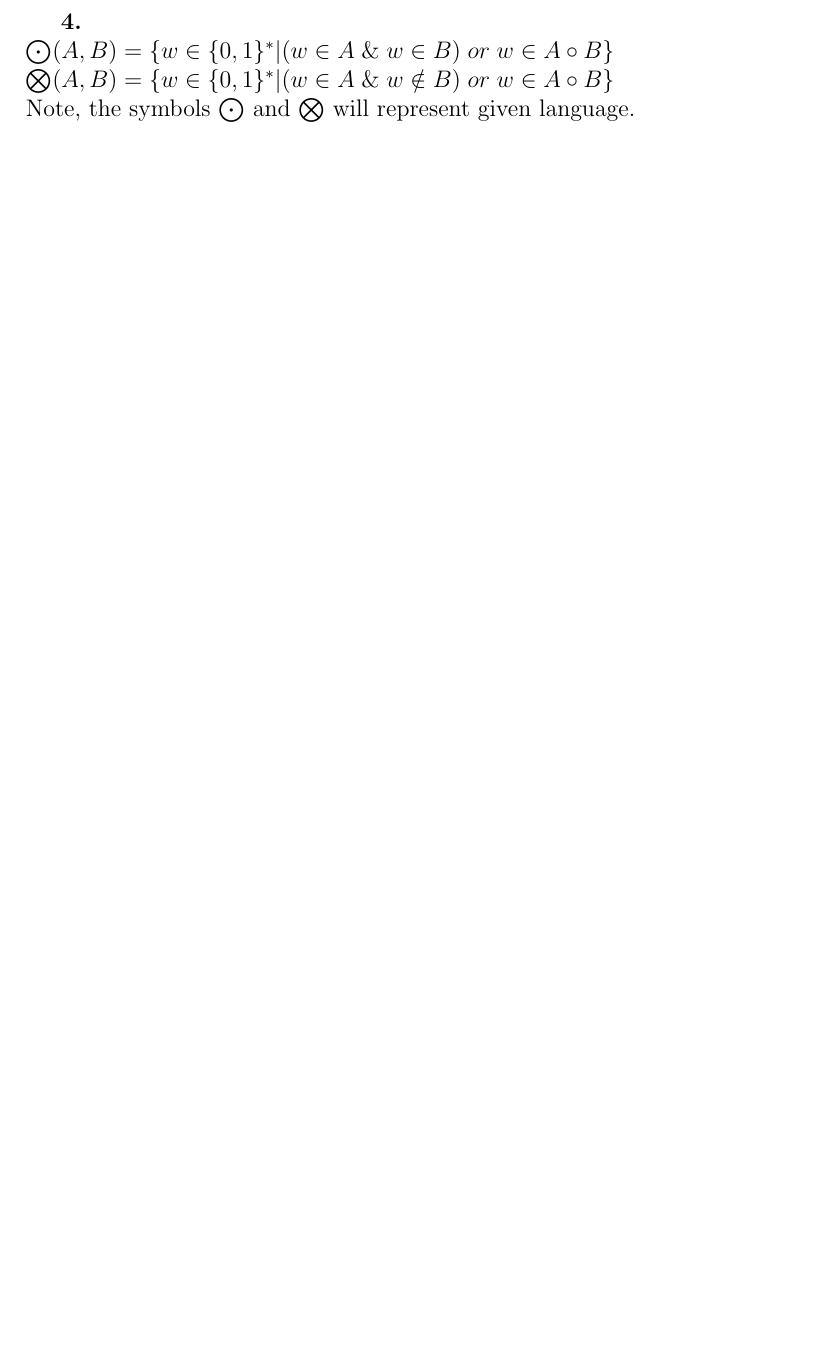
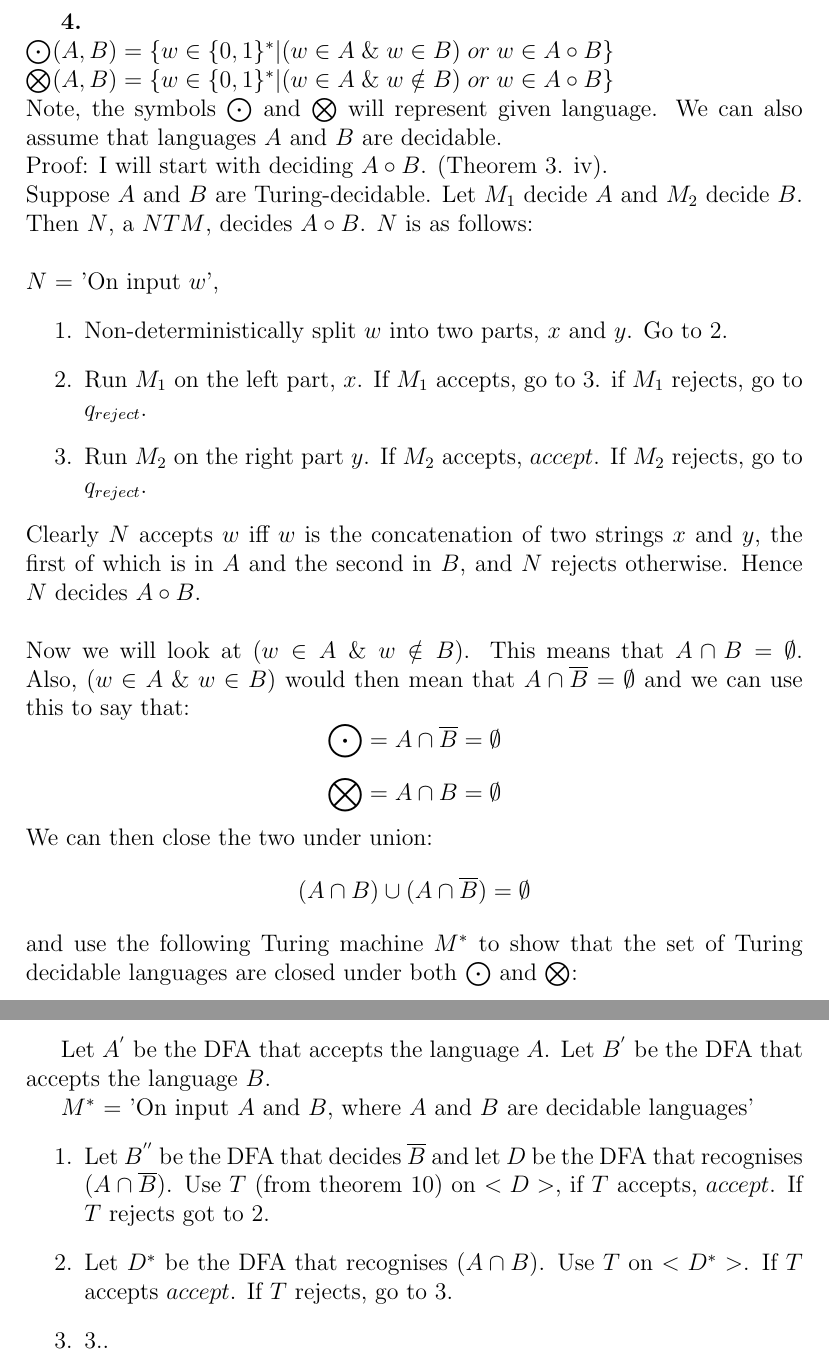
Before and after one commit to skerr4311/LaTEX-examples, a LaTeX document (Compsci_350_A2.tex): part of page 8 of 8 before the commit and two parts of pages 8 and 9 of 9 after it, the two joined at a grey line, cut so that both start at the same text, the shorter picture padded with empty space. Compiled offline with pdfLaTeX.

Commit message:
Update Compsci_350_A2.tex

```diff
--- a/Compsci_350_A2.tex
+++ b/Compsci_350_A2.tex
@@ -205,16 +205,32 @@ Clearly $C^{*}$ accepts $<A,B>$ iff $L(A) \sqsubseteq L(B)$. $C^{*}$ will always
 \textbf{4.} \\
 $\bigodot (A, B) = \{w \in \{0,1\}^{*} | (w \in A \; \& \; w \in B)\; or \; w \in A  \circ B \}$ \\
 $\bigotimes (A, B) = \{w \in \{0,1\}^{*} | (w \in A \; \& \; w \notin B)\; or \; w \in A  \circ B \}$\\
-Note, the symbols $\bigodot$ and $\bigotimes$ will represent given language.\\
+Note, the symbols $\bigodot$ and $\bigotimes$ will represent given language. We can also assume that languages $A$ and $B$ are decidable.\\
+Proof: I will start with deciding $A  \circ B$. (Theorem 3. iv).\\
+Suppose $A$ and $B$ are Turing-decidable. Let $M_1$ decide $A$ and $M_2$ decide $B$. Then $N$, a $NTM$, decides $A  \circ B$. $N$ is as follows:\\
+\\
+$N$ = 'On input $w$',
+\begin{enumerate}
+\item Non-deterministically split $w$ into two parts, $x$ and $y$. Go to 2.
+\item Run $M_1$ on the left part, $x$. If $M_1$ accepts, go to 3. if $M_1$ rejects, go to $q_{reject}$.
+\item Run $M_2$ on the right part $y$. If $M_2$ accepts, $accept$. If $M_2$ rejects,  go to $q_{reject}$.
+\end{enumerate}
+Clearly $N$ accepts $w$ iff $w$ is the concatenation of two strings $x$ and $y$, the first of which is in $A$ and the second in $B$, and $N$ rejects otherwise. Hence $N$ decides $A  \circ B$. \\
+\\
+Now we will look at $(w \in A \; \& \; w \notin B)$. This means that $A \cap B = \emptyset$. Also, $(w \in A \; \& \; w \in B)$ would then mean that $A \cap \overline{B} = \emptyset$ and we can use this to say that: $$\bigodot = A \cap \overline{B} = \emptyset$$
+$$\bigotimes = A \cap B = \emptyset$$
+We can then close the two under union:
+ $$(A \cap B) \cup (A \cap \overline{B}) = \emptyset$$
+and use the following Turing machine $M^{*}$ to show that the set of Turing decidable languages are closed under both $\bigodot$ and $\bigotimes$:
+\newpage
+Let $A^{'}$ be the DFA that accepts the language $A$. Let $B^{'}$ be the DFA that accepts the language $B$.
 
-
-
-
-
-
-
-
-
+$M^{*}$ = 'On input $A$ and $B$, where $A$ and $B$ are decidable languages'
+\begin{enumerate}
+\item Let $B^{''}$ be the DFA that decides $\overline{B}$ and let $D$ be the DFA that recognises $(A \cap \overline{B})$. Use $T$ (from theorem 10) on $<D>$, if $T$ accepts, $accept$. If $T$ rejects got to 2.
+\item Let $D^{*}$ be the DFA that recognises $(A \cap B)$. Use $T$ on $<D^{*}>$. If $T$ accepts $accept$. If $T$ rejects, go to 3.
+\item 3..
+\end{enumerate}
 
 
 
```
